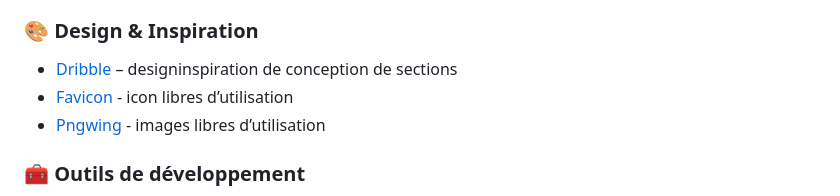
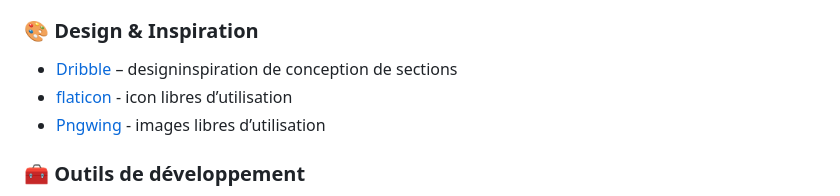
Before and after one commit to MohammedBentalb/E-Arena-Hub, a Markdown page: README.md, the part around the change. Rendered like a GitHub page.

Commit message:
correction d'un nom

```diff
--- a/README.md
+++ b/README.md
@@ -119,7 +119,7 @@ Voici les ressources, outils et références utilisés pour la création du proj
 
 ### 🎨 Design & Inspiration
 - [Dribble](https://fonts.google.com/) – designinspiration de conception de sections
-- [Favicon](https://www.flaticon.com/) - icon libres d’utilisation
+- [flaticon](https://www.flaticon.com/) - icon libres d’utilisation
 - [Pngwing](https://www.pngwing.com/) - images libres d’utilisation
 
 
```
